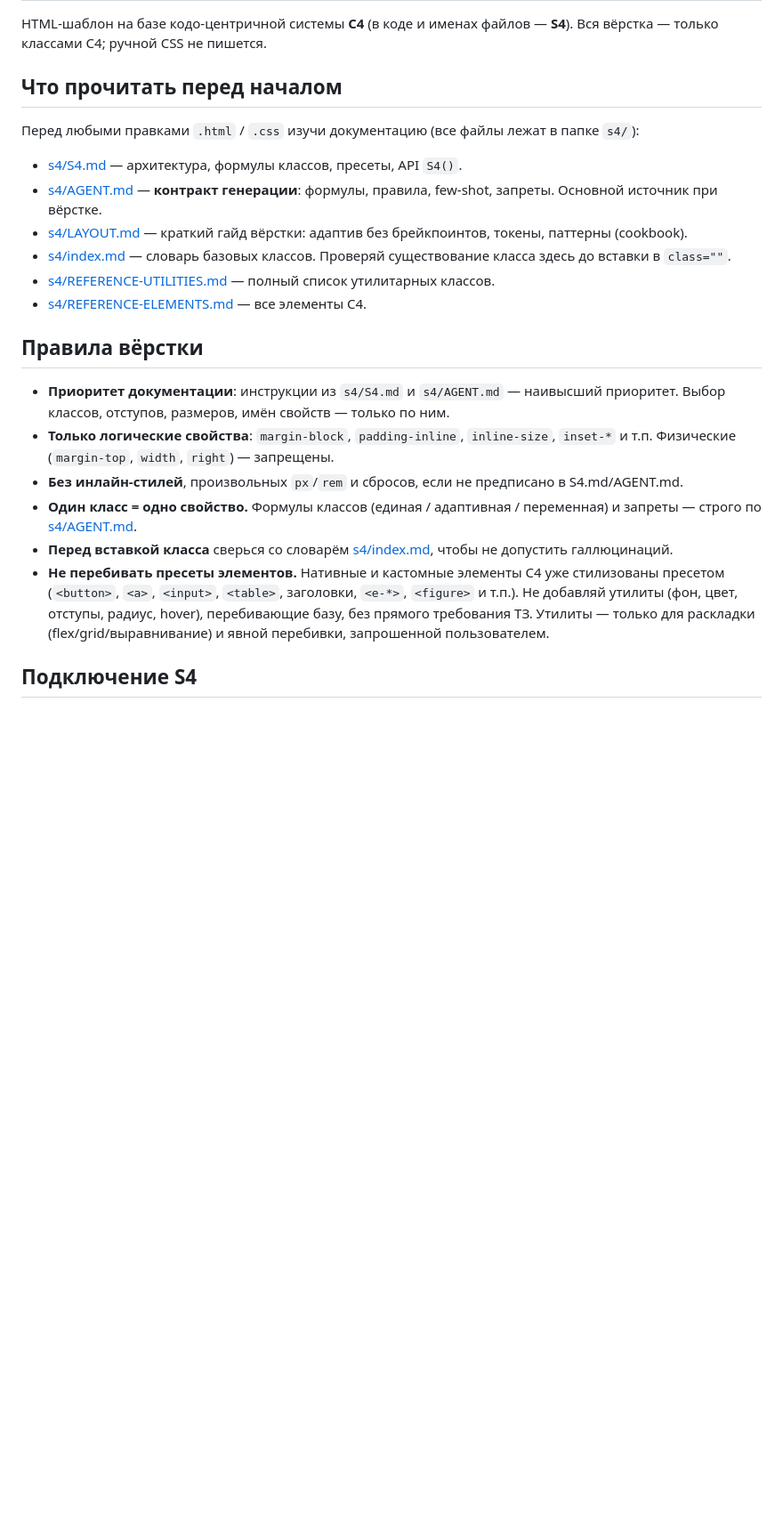
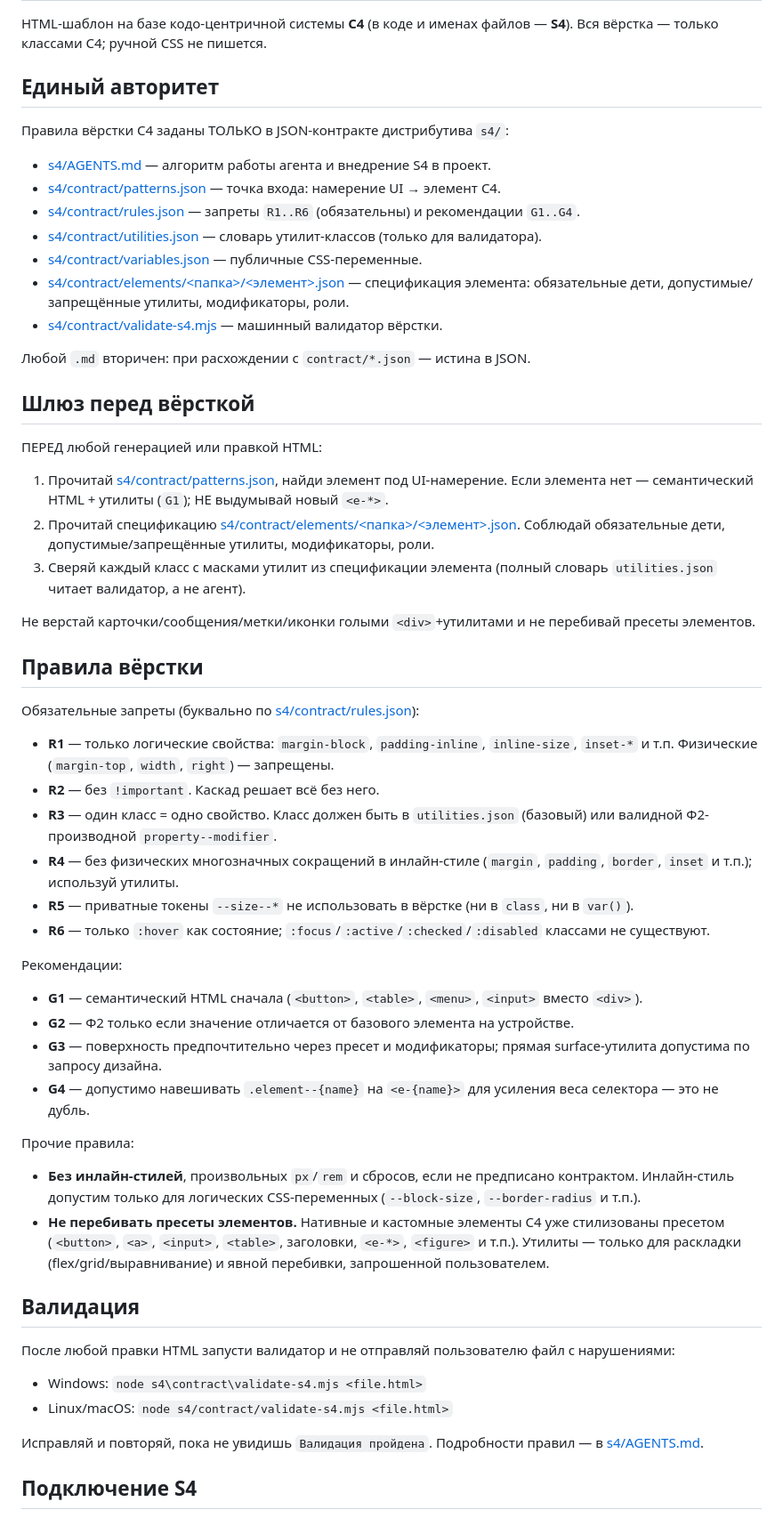
Before and after one commit to s4-design/s4-template-html, a Markdown page: AGENTS.md, the part around one of its changes. Shown at 89% size. Rendered like a GitHub page; blank space fills up the shorter version.

```diff
--- a/AGENTS.md
+++ b/AGENTS.md
@@ -2,25 +2,61 @@
 
 HTML-шаблон на базе кодо-центричной системы **С4** (в коде и именах файлов — **S4**). Вся вёрстка — только классами С4; ручной CSS не пишется.
 
-## Что прочитать перед началом
+## Единый авторитет
 
-Перед любыми правками `.html` / `.css` изучи документацию (все файлы лежат в папке `s4/`):
+Правила вёрстки С4 заданы ТОЛЬКО в JSON-контракте дистрибутива `s4/`:
 
-- [s4/S4.md](./s4/S4.md) — архитектура, формулы классов, пресеты, API `S4()`.
-- [s4/AGENT.md](./s4/AGENT.md) — **контракт генерации**: формулы, правила, few-shot, запреты. Основной источник при вёрстке.
-- [s4/LAYOUT.md](./s4/LAYOUT.md) — краткий гайд вёрстки: адаптив без брейкпоинтов, токены, паттерны (cookbook).
-- [s4/index.md](./s4/index.md) — словарь базовых классов. Проверяй существование класса здесь до вставки в `class=""`.
-- [s4/REFERENCE-UTILITIES.md](./s4/REFERENCE-UTILITIES.md) — полный список утилитарных классов.
-- [s4/REFERENCE-ELEMENTS.md](./s4/REFERENCE-ELEMENTS.md) — все элементы С4.
+- [s4/AGENTS.md](./s4/AGENTS.md) — алгоритм работы агента и внедрение S4 в проект.
+- [s4/contract/patterns.json](./s4/contract/patterns.json) — точка входа: намерение UI → элемент С4.
+- [s4/contract/rules.json](./s4/contract/rules.json) — запреты `R1..R6` (обязательны) и рекомендации `G1..G4`.
+- [s4/contract/utilities.json](./s4/contract/utilities.json) — словарь утилит-классов (только для валидатора).
+- [s4/contract/variables.json](./s4/contract/variables.json) — публичные CSS-переменные.
+- [s4/contract/elements/<папка>/<элемент>.json](./s4/contract/elements) — спецификация элемента: обязательные дети, допустимые/запрещённые утилиты, модификаторы, роли.
+- [s4/contract/validate-s4.mjs](./s4/contract/validate-s4.mjs) — машинный валидатор вёрстки.
+
+Любой `.md` вторичен: при расхождении с `contract/*.json` — истина в JSON.
+
+## Шлюз перед вёрсткой
+
+ПЕРЕД любой генерацией или правкой HTML:
+
+1. Прочитай [s4/contract/patterns.json](./s4/contract/patterns.json), найди элемент под UI-намерение. Если элемента нет — семантический HTML + утилиты (`G1`); НЕ выдумывай новый `<e-*>`.
+2. Прочитай спецификацию [s4/contract/elements/<папка>/<элемент>.json](./s4/contract/elements). Соблюдай обязательные дети, допустимые/запрещённые утилиты, модификаторы, роли.
+3. Сверяй каждый класс с масками утилит из спецификации элемента (полный словарь `utilities.json` читает валидатор, а не агент).
+
+Не верстай карточки/сообщения/метки/иконки голыми `<div>`+утилитами и не перебивай пресеты элементов.
 
 ## Правила вёрстки
 
-- **Приоритет документации**: инструкции из `s4/S4.md` и `s4/AGENT.md` — наивысший приоритет. Выбор классов, отступов, размеров, имён свойств — только по ним.
-- **Только логические свойства**: `margin-block`, `padding-inline`, `inline-size`, `inset-*` и т.п. Физические (`margin-top`, `width`, `right`) — запрещены.
-- **Без инлайн-стилей**, произвольных `px`/`rem` и сбросов, если не предписано в S4.md/AGENT.md.
-- **Один класс = одно свойство.** Формулы классов (единая / адаптивная / переменная) и запреты — строго по [s4/AGENT.md](./s4/AGENT.md).
-- **Перед вставкой класса** сверься со словарём [s4/index.md](./s4/index.md), чтобы не допустить галлюцинаций.
-- **Не перебивать пресеты элементов.** Нативные и кастомные элементы С4 уже стилизованы пресетом (`<button>`, `<a>`, `<input>`, `<table>`, заголовки, `<e-*>`, `<figure>` и т.п.). Не добавляй утилиты (фон, цвет, отступы, радиус, hover), перебивающие базу, без прямого требования ТЗ. Утилиты — только для раскладки (flex/grid/выравнивание) и явной перебивки, запрошенной пользователем.
+Обязательные запреты (буквально по [s4/contract/rules.json](./s4/contract/rules.json)):
+
+- **R1** — только логические свойства: `margin-block`, `padding-inline`, `inline-size`, `inset-*` и т.п. Физические (`margin-top`, `width`, `right`) — запрещены.
+- **R2** — без `!important`. Каскад решает всё без него.
+- **R3** — один класс = одно свойство. Класс должен быть в `utilities.json` (базовый) или валидной Ф2-производной `property--modifier`.
+- **R4** — без физических многозначных сокращений в инлайн-стиле (`margin`, `padding`, `border`, `inset` и т.п.); используй утилиты.
+- **R5** — приватные токены `--size--*` не использовать в вёрстке (ни в `class`, ни в `var()`).
+- **R6** — только `:hover` как состояние; `:focus`/`:active`/`:checked`/`:disabled` классами не существуют.
+
+Рекомендации:
+
+- **G1** — семантический HTML сначала (`<button>`, `<table>`, `<menu>`, `<input>` вместо `<div>`).
+- **G2** — Ф2 только если значение отличается от базового элемента на устройстве.
+- **G3** — поверхность предпочтительно через пресет и модификаторы; прямая surface-утилита допустима по запросу дизайна.
+- **G4** — допустимо навешивать `.element--{name}` на `<e-{name}>` для усиления веса селектора — это не дубль.
+
+Прочие правила:
+
+- **Без инлайн-стилей**, произвольных `px`/`rem` и сбросов, если не предписано контрактом. Инлайн-стиль допустим только для логических CSS-переменных (`--block-size`, `--border-radius` и т.п.).
+- **Не перебивать пресеты элементов.** Нативные и кастомные элементы С4 уже стилизованы пресетом (`<button>`, `<a>`, `<input>`, `<table>`, заголовки, `<e-*>`, `<figure>` и т.п.). Утилиты — только для раскладки (flex/grid/выравнивание) и явной перебивки, запрошенной пользователем.
+
+## Валидация
+
+После любой правки HTML запусти валидатор и не отправляй пользователю файл с нарушениями:
+
+- Windows: `node s4\contract\validate-s4.mjs <file.html>`
+- Linux/macOS: `node s4/contract/validate-s4.mjs <file.html>`
+
+Исправляй и повторяй, пока не увидишь `Валидация пройдена`. Подробности правил — в [s4/AGENTS.md](./s4/AGENTS.md).
 
 ## Подключение S4
 
```
Also changed, not shown: other parts of AGENTS.md (+11 -1 lines), README.en.md (added, +107 -0 lines), README.md (+28 -12 lines).
